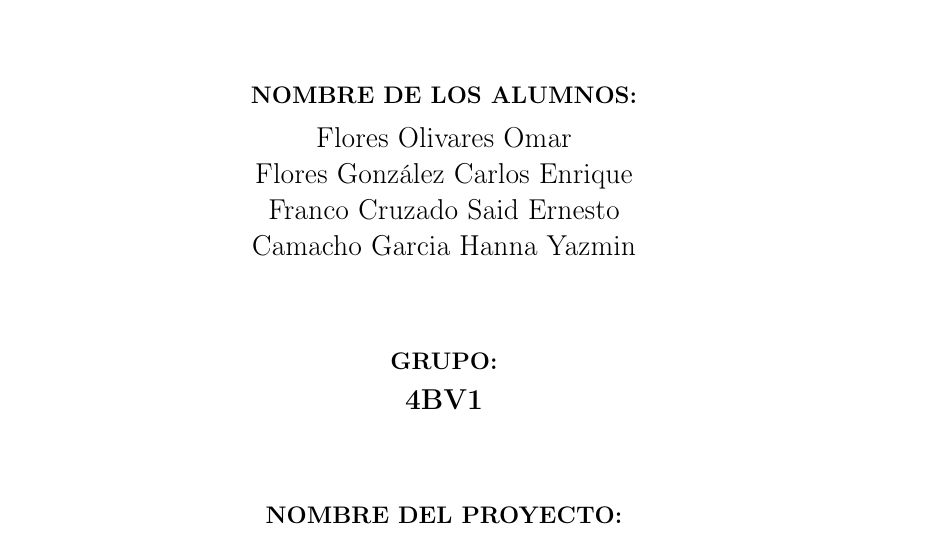
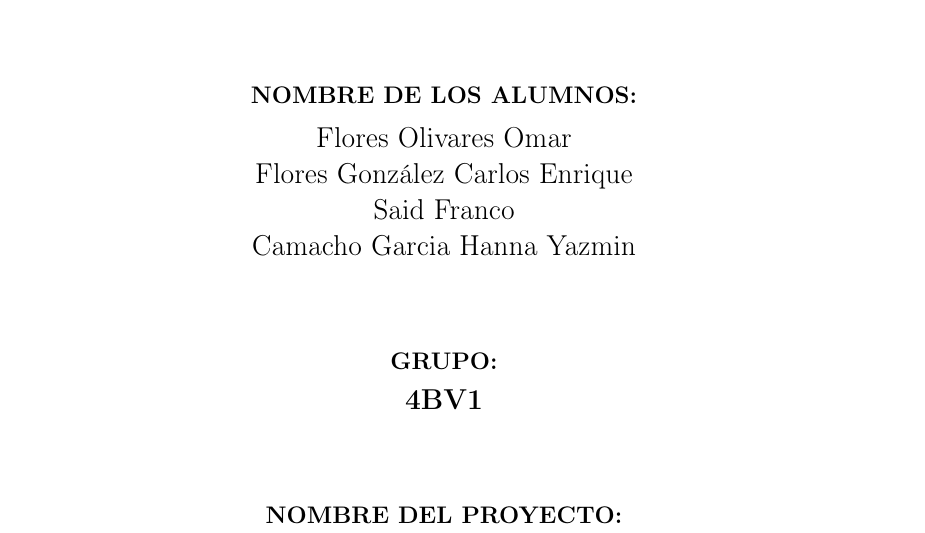
Before and after one commit to OmarFloresIIA/AyDS, a LaTeX document (Documentacion/PlantillaLaTeX/ReporteWAD.tex): part of page 1 of 6, cut so that both start at the same text. Compiled offline with pdfLaTeX.

Commit message:
ultima prueba

```diff
--- a/Documentacion/PlantillaLaTeX/ReporteWAD.tex
+++ b/Documentacion/PlantillaLaTeX/ReporteWAD.tex
@@ -53,7 +53,7 @@
     \begin{tabular}{c}
         Flores Olivares Omar \\
         Flores González Carlos Enrique \\
-        Franco Cruzado Said Ernesto \\
+        Said Franco \\
         Camacho Garcia Hanna Yazmin
     \end{tabular}
     }\\[1.5cm]
```
Also changed, not shown: Documentacion/PlantillaLaTeX/ReporteWAD.pdf.
